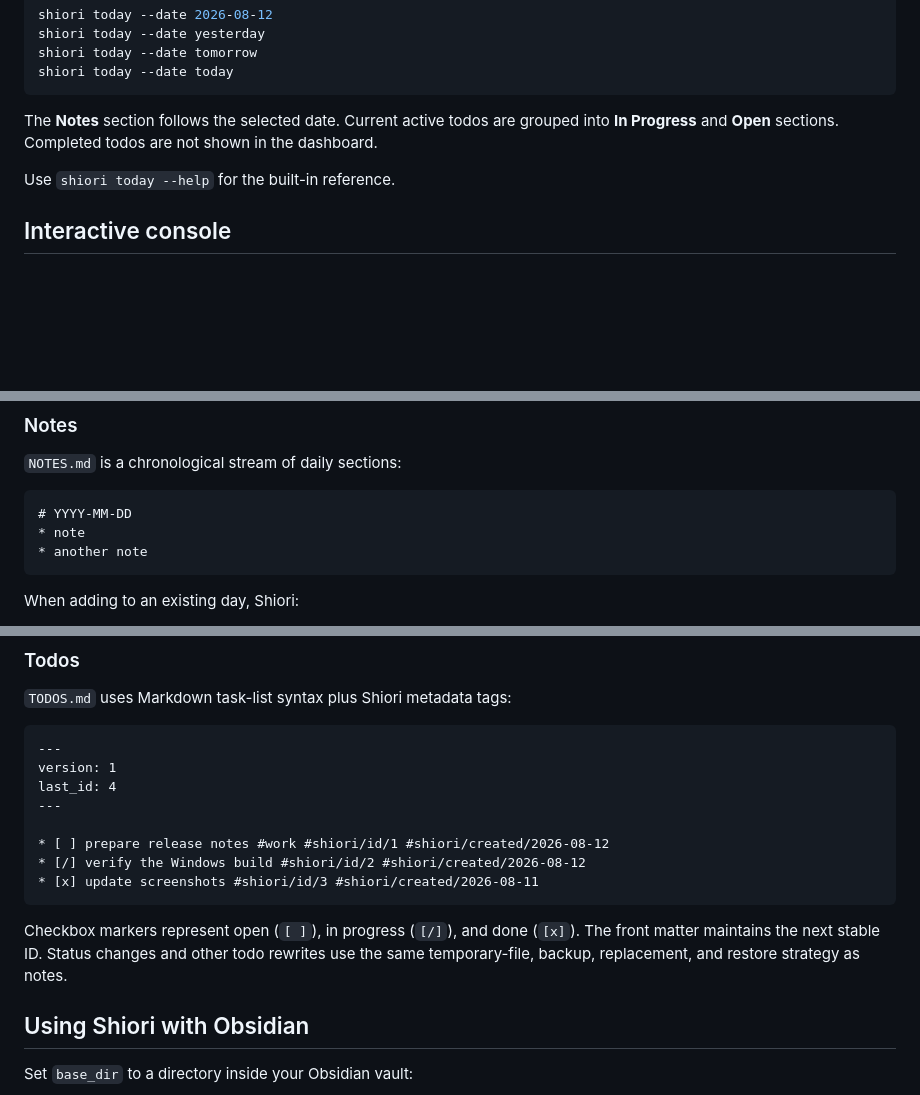
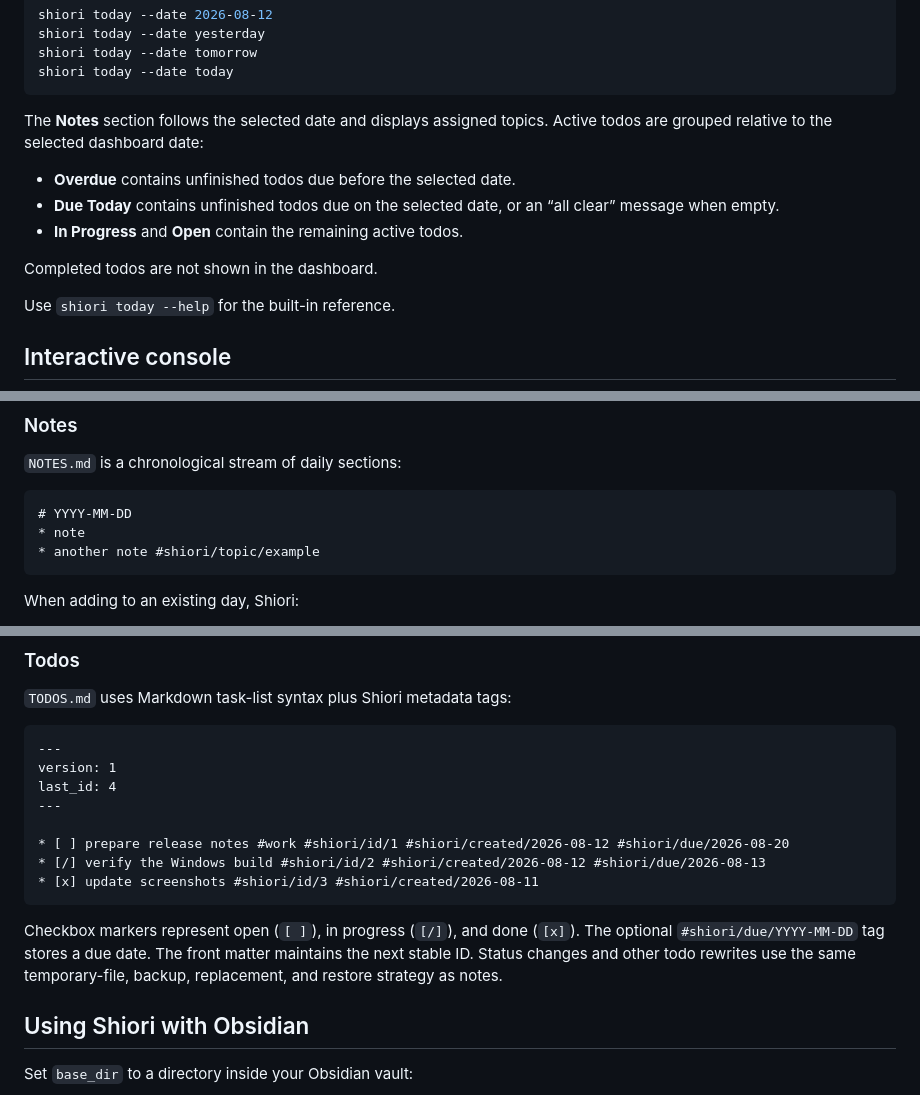
Before and after one commit to lycis/shiori, a Markdown page: docs/USER_GUIDE.md, 3 parts joined by grey strips. Rendered like a GitHub page; blank space fills up the shorter version.

````diff
--- a/docs/USER_GUIDE.md
+++ b/docs/USER_GUIDE.md
@@ -248,7 +305,13 @@ shiori today --date tomorrow
 shiori today --date today
 ```
 
-The **Notes** section follows the selected date. Current active todos are grouped into **In Progress** and **Open** sections. Completed todos are not shown in the dashboard.
+The **Notes** section follows the selected date and displays assigned topics. Active todos are grouped relative to the selected dashboard date:
+
+- **Overdue** contains unfinished todos due before the selected date.
+- **Due Today** contains unfinished todos due on the selected date, or an “all clear” message when empty.
+- **In Progress** and **Open** contain the remaining active todos.
+
+Completed todos are not shown in the dashboard.
 
 Use `shiori today --help` for the built-in reference.
 
@@ -306,7 +369,7 @@ Shiori avoids proprietary storage. Markdown remains the source of truth.
 ```markdown
 # YYYY-MM-DD
 * note
-* another note
+* another note #shiori/topic/example
 ```
 
 When adding to an existing day, Shiori:
@@ -331,12 +394,12 @@ version: 1
 last_id: 4
 ---
 
-* [ ] prepare release notes #work #shiori/id/1 #shiori/created/2026-08-12
-* [/] verify the Windows build #shiori/id/2 #shiori/created/2026-08-12
+* [ ] prepare release notes #work #shiori/id/1 #shiori/created/2026-08-12 #shiori/due/2026-08-20
+* [/] verify the Windows build #shiori/id/2 #shiori/created/2026-08-12 #shiori/due/2026-08-13
 * [x] update screenshots #shiori/id/3 #shiori/created/2026-08-11
 ```
 
-Checkbox markers represent open (`[ ]`), in progress (`[/]`), and done (`[x]`). The front matter maintains the next stable ID. Status changes and other todo rewrites use the same temporary-file, backup, replacement, and restore strategy as notes.
+Checkbox markers represent open (`[ ]`), in progress (`[/]`), and done (`[x]`). The optional `#shiori/due/YYYY-MM-DD` tag stores a due date. The front matter maintains the next stable ID. Status changes and other todo rewrites use the same temporary-file, backup, replacement, and restore strategy as notes.
 
 ## Using Shiori with Obsidian
 
````
Also changed, not shown: other parts of docs/USER_GUIDE.md (+58 -1 lines), README.md (+8 -5 lines).
